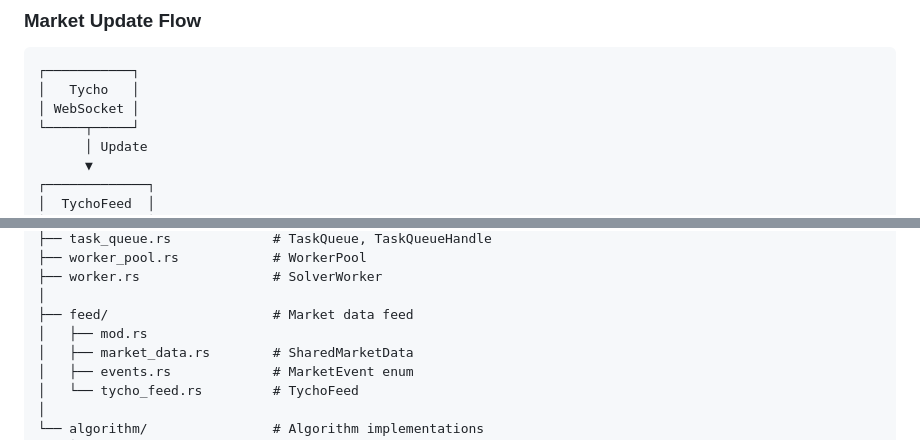
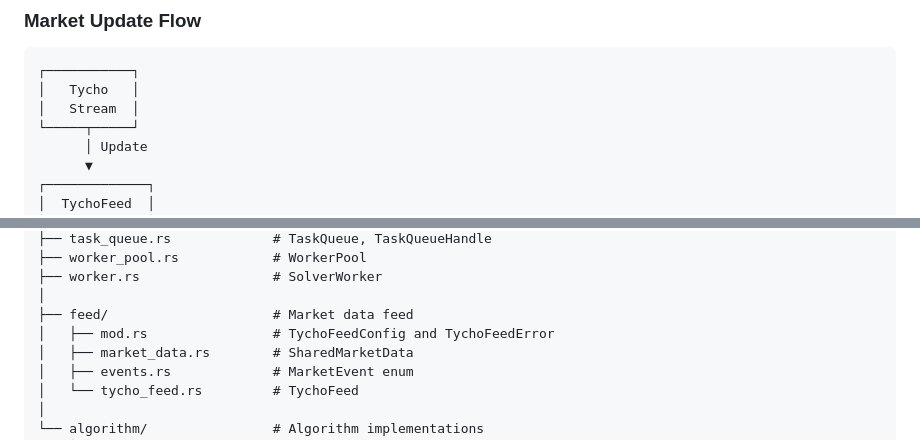
Before and after one commit to propeller-heads/fynd, a Markdown page: docs/ARCHITECTURE.md, 2 parts joined by grey strips. Drawn GitHub-style.

````diff
--- a/docs/ARCHITECTURE.md
+++ b/docs/ARCHITECTURE.md
@@ -341,7 +352,7 @@ impl Algorithm for MostLiquidAlgorithm {
 ```
 ┌───────────┐
 │   Tycho   │
-│ WebSocket │
+│   Stream  │
 └─────┬─────┘
       │ Update
       ▼
@@ -434,7 +445,7 @@ src/
 ├── worker.rs                 # SolverWorker
 │
 ├── feed/                     # Market data feed
-│   ├── mod.rs
+│   ├── mod.rs                # TychoFeedConfig and TychoFeedError
 │   ├── market_data.rs        # SharedMarketData
 │   ├── events.rs             # MarketEvent enum
 │   └── tycho_feed.rs         # TychoFeed
````
Also changed, not shown: other parts of docs/ARCHITECTURE.md (+22 -11 lines).
